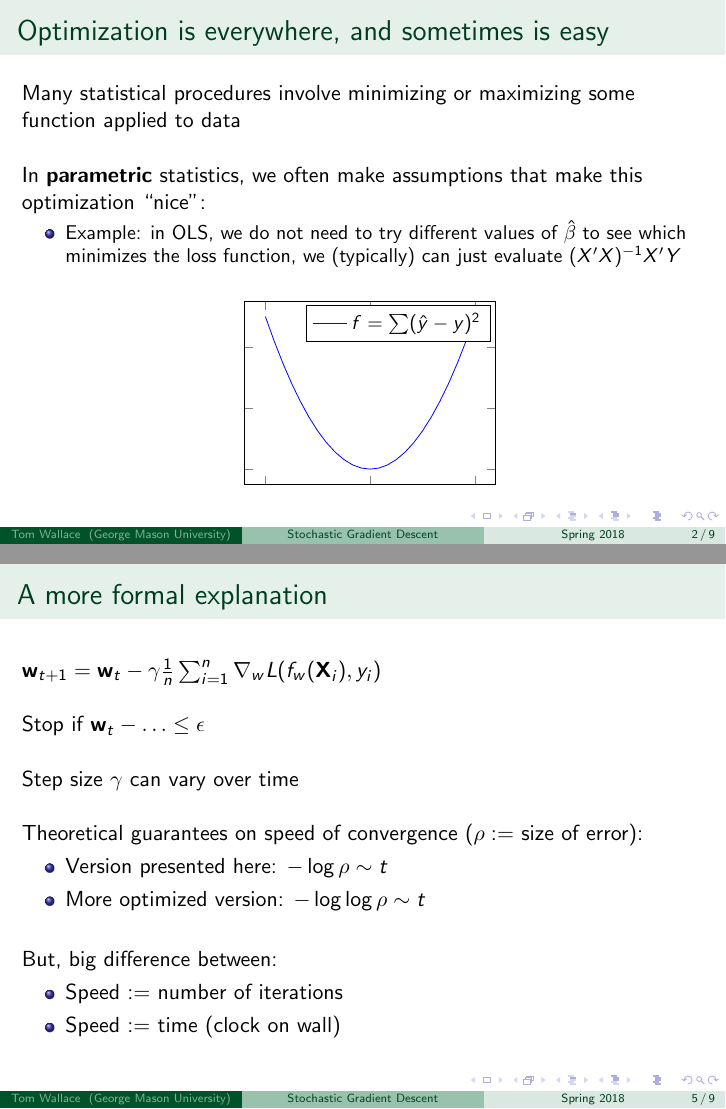
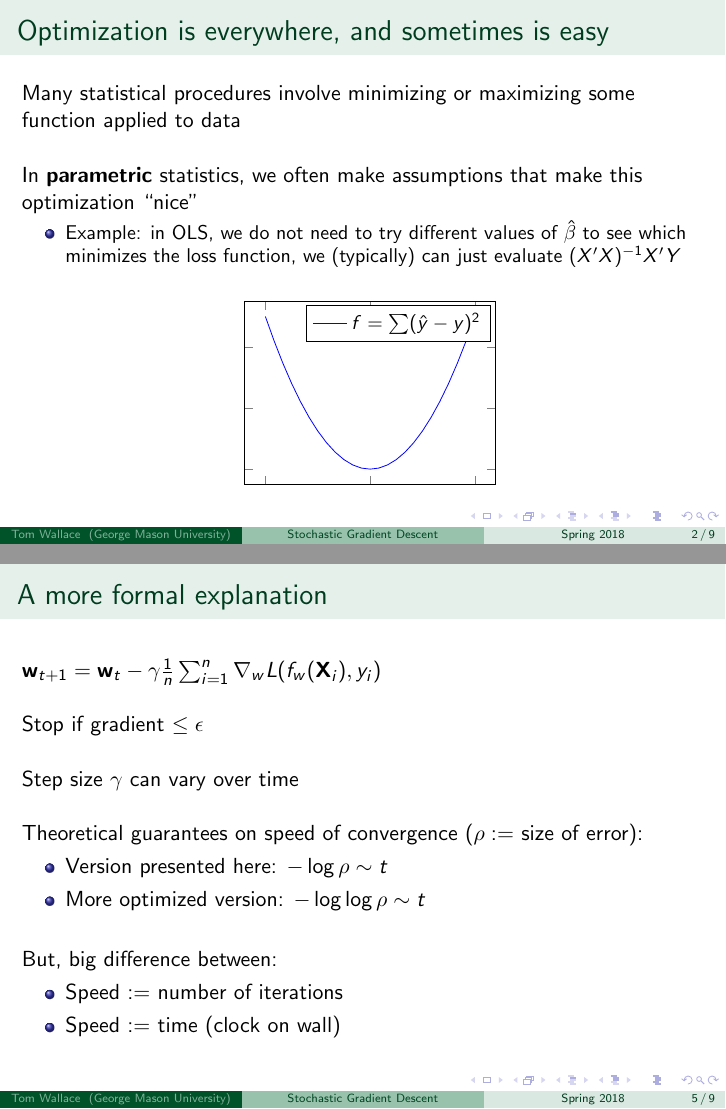
Before and after one commit to tjwspring18/stat672new, LaTeX slides (sgd/sgd.tex): pages 2 and 5 of 9, joined at a grey line. Compiled offline with pdfLaTeX.

Commit message:
finished final presentation

```diff
--- a/sgd/sgd.tex
+++ b/sgd/sgd.tex
@@ -30,7 +30,7 @@
 	Many statistical procedures involve minimizing or maximizing some function
 	applied to data \\~\\
 
-	In \textbf{parametric} statistics, we often make assumptions that make this optimization ``nice'':
+	In \textbf{parametric} statistics, we often make assumptions that make this optimization ``nice''
 	\begin{itemize}
 		\item \small Example: in OLS, we do not need to try
 			different values
@@ -88,7 +88,7 @@
 	$\mathbf{w}_{t+1} = \mathbf{w}_t - \gamma \frac{1}{n}\sum_{i=1}^n
 	\nabla_w L(f_w(\mathbf{X}_i), y_i)$ \\~\\
 
-	Stop if $\mathbf{w}_t - \ldots \leq \epsilon$ \\~\\
+	Stop if gradient $\leq \epsilon$ \\~\\
 
 	Step size $\gamma$ can vary over time \\~\\
 
```
Also changed, not shown: sgd/sgd.pdf, sgd/sgd.tex (2 more changed lines), 2 other files.
